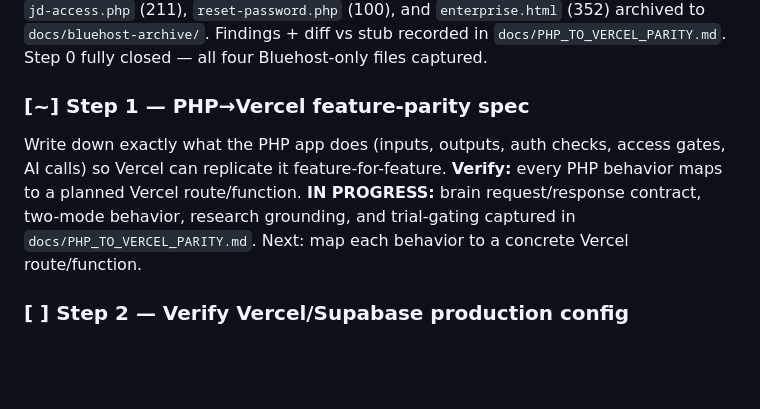
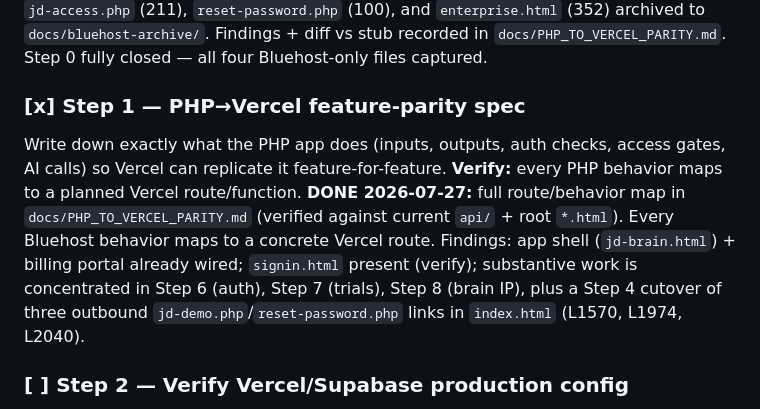
Before and after one commit to jdcastle53-coder/digital-jd-site, a Markdown page: docs/BLUEHOST_MIGRATION_PLAN.md, the part around the change. GitHub-like rendering; blank space fills up the shorter version.

```diff
--- a/docs/BLUEHOST_MIGRATION_PLAN.md
+++ b/docs/BLUEHOST_MIGRATION_PLAN.md
@@ -60,13 +60,17 @@ behavior is documented before anything is changed.
 `docs/PHP_TO_VERCEL_PARITY.md`. Step 0 fully closed — all four Bluehost-only
 files captured.
 
-### [~] Step 1 — PHP→Vercel feature-parity spec
+### [x] Step 1 — PHP→Vercel feature-parity spec
 Write down exactly what the PHP app does (inputs, outputs, auth checks, access
 gates, AI calls) so Vercel can replicate it feature-for-feature.
 **Verify:** every PHP behavior maps to a planned Vercel route/function.
-**IN PROGRESS:** brain request/response contract, two-mode behavior, research
-grounding, and trial-gating captured in `docs/PHP_TO_VERCEL_PARITY.md`. Next:
-map each behavior to a concrete Vercel route/function.
+**DONE 2026-07-27:** full route/behavior map in `docs/PHP_TO_VERCEL_PARITY.md`
+(verified against current `api/` + root `*.html`). Every Bluehost behavior maps
+to a concrete Vercel route. Findings: app shell (`jd-brain.html`) + billing
+portal already wired; `signin.html` present (verify); substantive work is
+concentrated in Step 6 (auth), Step 7 (trials), Step 8 (brain IP), plus a Step 4
+cutover of three outbound `jd-demo.php`/`reset-password.php` links in
+`index.html` (L1570, L1974, L2040).
 
 ### [ ] Step 2 — Verify Vercel/Supabase production config
 Confirm production Vercel + Supabase settings and connect the "bam" production
```
Also changed, not shown: docs/PHP_TO_VERCEL_PARITY.md (+34 -2 lines).
